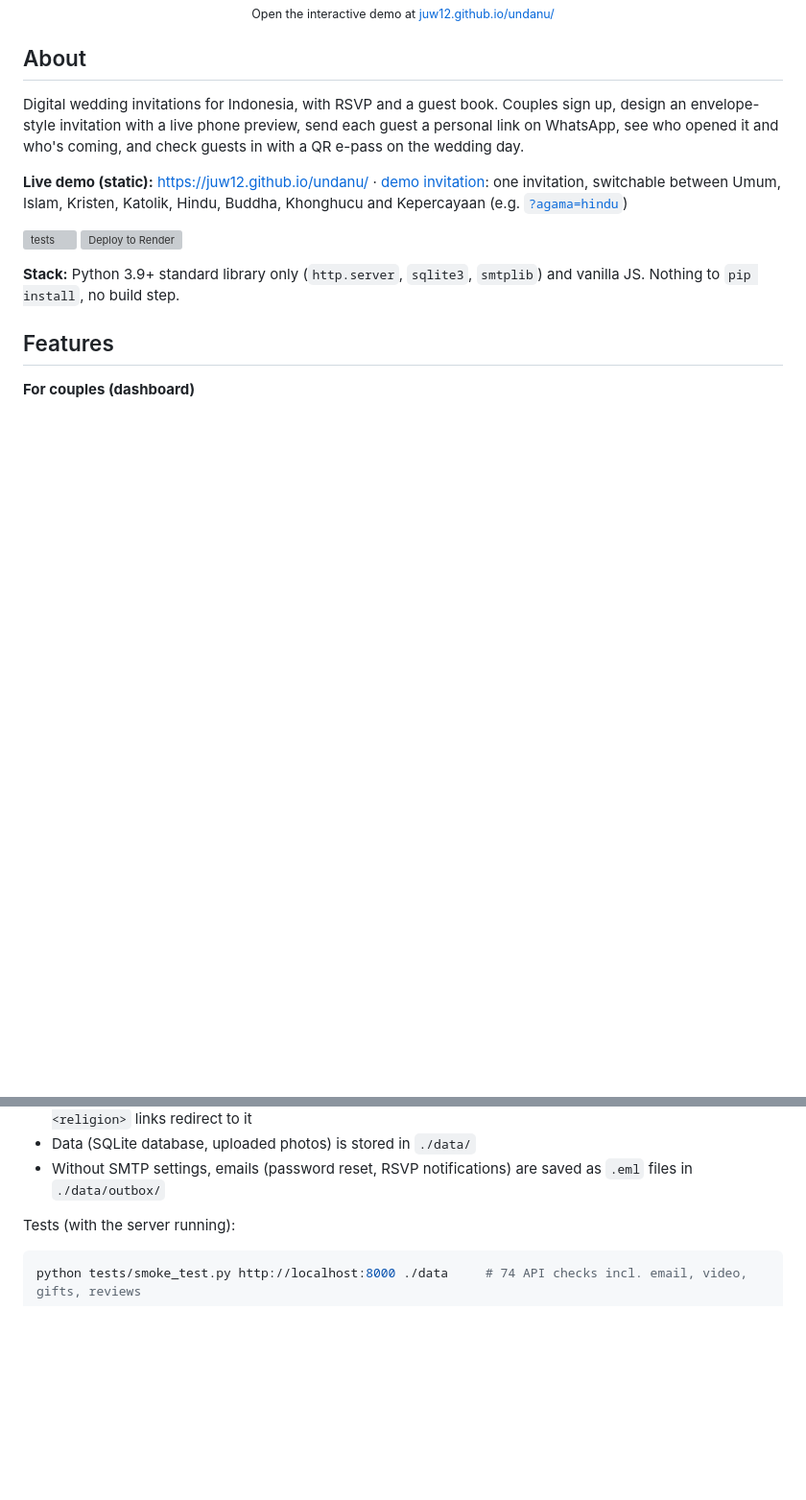
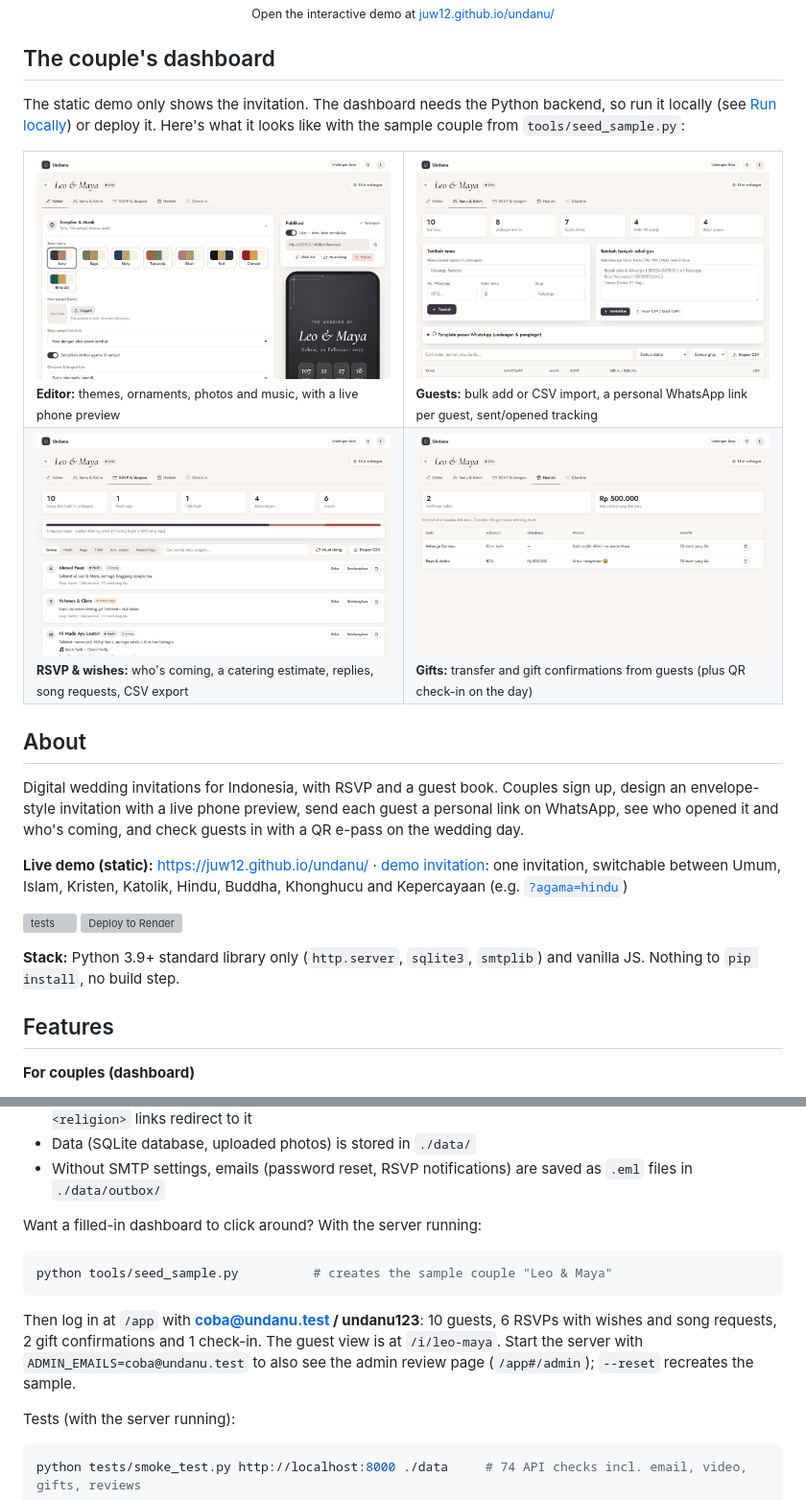
Before and after one commit to juw12/undanu, a Markdown page: README.md, 2 parts joined by grey strips. Shown at 96% size. Rendered like a GitHub page; pictures changed too: docs/media/dashboard-editor.jpg (added), docs/media/dashboard-gifts.jpg (added), docs/media/dashboard-guests.jpg (added); blank space fills up the shorter version; grey boxes are pictures that could not be loaded.

Commit message:
Dashboard screenshots in README + tools/seed_sample.py sample account

````diff
--- a/README.md
+++ b/README.md
@@ -47,6 +47,23 @@
   <sub>Open the interactive demo at <a href="https://juw12.github.io/undanu/">juw12.github.io/undanu/</a></sub>
 </p>
 <!-- HERO:END -->
+
+## The couple's dashboard
+
+The static demo only shows the invitation. The dashboard needs the Python backend, so run it
+locally (see [Run locally](#run-locally)) or deploy it. Here's what it looks like with the
+sample couple from `tools/seed_sample.py`:
+
+<table>
+  <tr>
+    <td width="50%"><img src="docs/media/dashboard-editor.jpg" alt="Editor with live phone preview"><br><sub><b>Editor:</b> themes, ornaments, photos and music, with a live phone preview</sub></td>
+    <td width="50%"><img src="docs/media/dashboard-guests.jpg" alt="Guest list and WhatsApp sending"><br><sub><b>Guests:</b> bulk add or CSV import, a personal WhatsApp link per guest, sent/opened tracking</sub></td>
+  </tr>
+  <tr>
+    <td width="50%"><img src="docs/media/dashboard-rsvp.jpg" alt="RSVP and wishes"><br><sub><b>RSVP & wishes:</b> who's coming, a catering estimate, replies, song requests, CSV export</sub></td>
+    <td width="50%"><img src="docs/media/dashboard-gifts.jpg" alt="Gift confirmations"><br><sub><b>Gifts:</b> transfer and gift confirmations from guests (plus QR check-in on the day)</sub></td>
+  </tr>
+</table>
 
 ## About
 
@@ -117,6 +134,16 @@ On Windows you can also double-click `start.bat`.
   `/i/demo-<religion>` links redirect to it
 - Data (SQLite database, uploaded photos) is stored in `./data/`
 - Without SMTP settings, emails (password reset, RSVP notifications) are saved as `.eml` files in `./data/outbox/`
+
+Want a filled-in dashboard to click around? With the server running:
+
+```bash
+python tools/seed_sample.py          # creates the sample couple "Leo & Maya"
+```
+
+Then log in at `/app` with **coba@undanu.test / undanu123**: 10 guests, 6 RSVPs with wishes and song
+requests, 2 gift confirmations and 1 check-in. The guest view is at `/i/leo-maya`. Start the server with
+`ADMIN_EMAILS=coba@undanu.test` to also see the admin review page (`/app#/admin`); `--reset` recreates the sample.
 
 Tests (with the server running):
 
````
Also changed, not shown: 1 other file.
